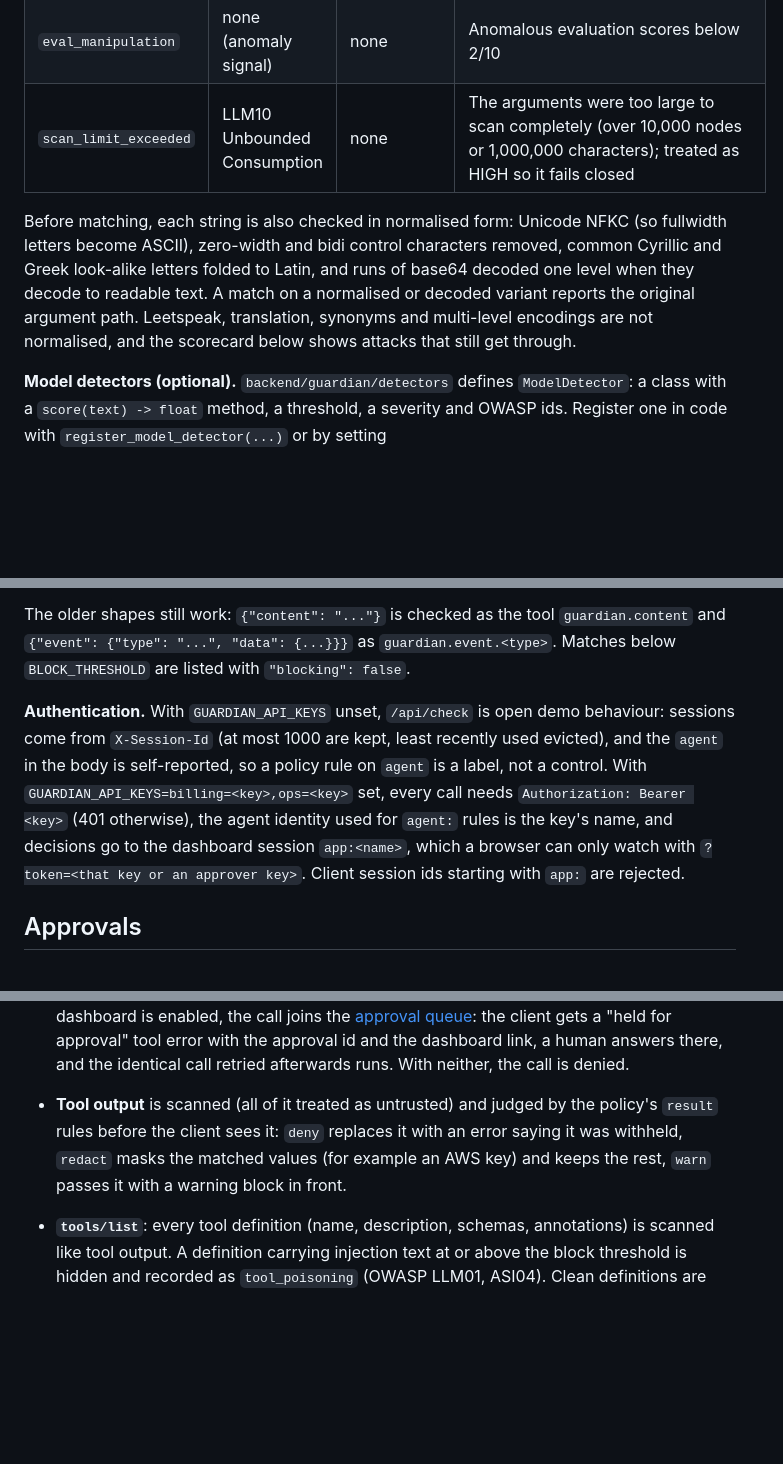
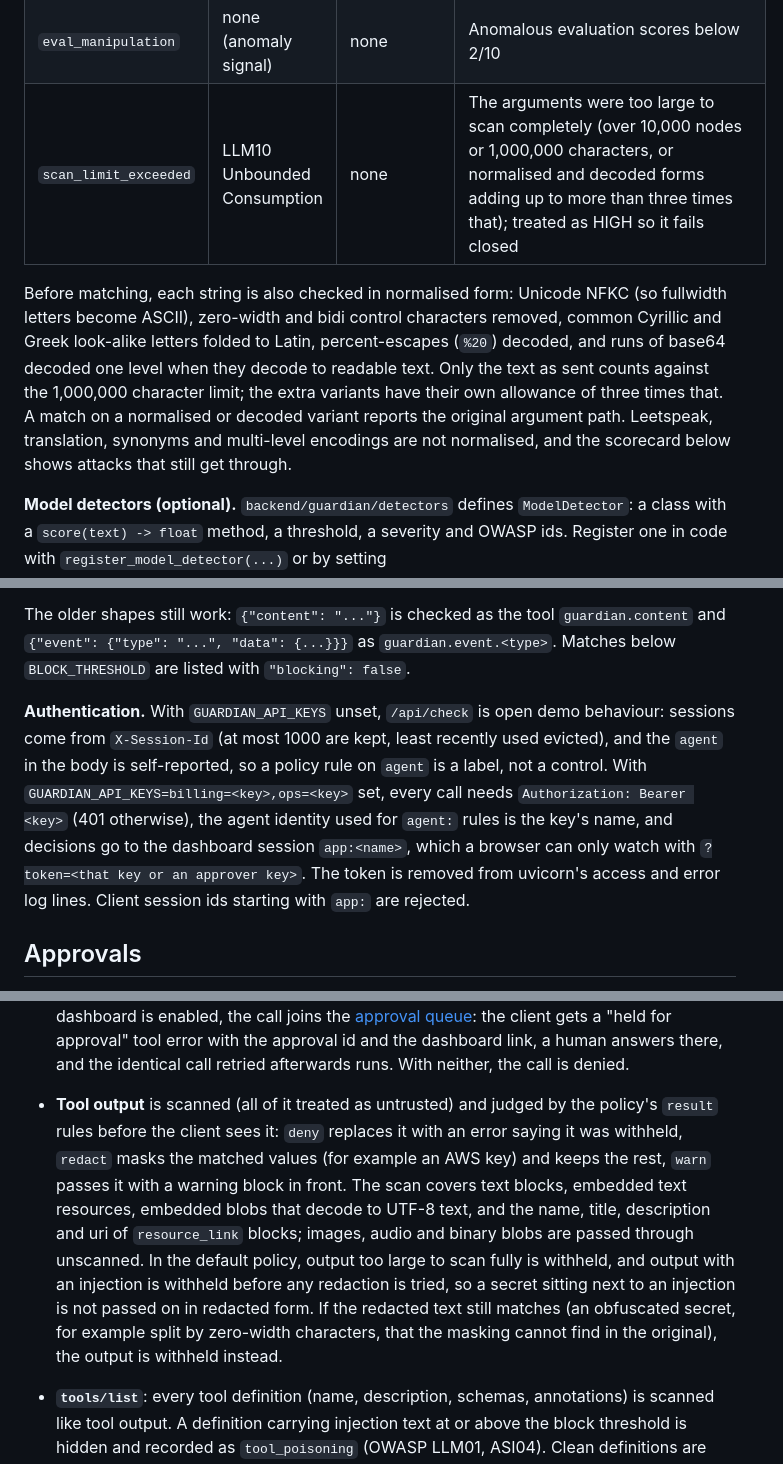
Before and after one commit to bnarasimha21/guardian-ai, a Markdown page: README.md, 3 parts joined by grey strips. Drawn GitHub-style; blank space fills up the shorter version.

Commit message:
Document result scanning, variant limits, .env and span errors (Refs #4, Refs #5, Refs #6)
Co-Authored-By: Claude Opus 5.5 <noreply@anthropic.com>

````diff
--- a/README.md
+++ b/README.md
@@ -28,9 +28,9 @@ Detectors are regex and URL checks run over every string in the arguments (keys
 | `injection` | LLM05 Improper Output Handling | ASI02 Tool Misuse and Exploitation | SQL injection payloads, XSS, command injection |
 | `excessive_agency` | LLM06 Excessive Agency | ASI02 Tool Misuse and Exploitation | Real deployments via terraform/kubectl/docker/aws/gcloud |
 | `eval_manipulation` | none (anomaly signal) | none | Anomalous evaluation scores below 2/10 |
-| `scan_limit_exceeded` | LLM10 Unbounded Consumption | none | The arguments were too large to scan completely (over 10,000 nodes or 1,000,000 characters); treated as HIGH so it fails closed |
+| `scan_limit_exceeded` | LLM10 Unbounded Consumption | none | The arguments were too large to scan completely (over 10,000 nodes or 1,000,000 characters, or normalised and decoded forms adding up to more than three times that); treated as HIGH so it fails closed |
 
-Before matching, each string is also checked in normalised form: Unicode NFKC (so fullwidth letters become ASCII), zero-width and bidi control characters removed, common Cyrillic and Greek look-alike letters folded to Latin, and runs of base64 decoded one level when they decode to readable text. A match on a normalised or decoded variant reports the original argument path. Leetspeak, translation, synonyms and multi-level encodings are not normalised, and the scorecard below shows attacks that still get through.
+Before matching, each string is also checked in normalised form: Unicode NFKC (so fullwidth letters become ASCII), zero-width and bidi control characters removed, common Cyrillic and Greek look-alike letters folded to Latin, percent-escapes (`%20`) decoded, and runs of base64 decoded one level when they decode to readable text. Only the text as sent counts against the 1,000,000 character limit; the extra variants have their own allowance of three times that. A match on a normalised or decoded variant reports the original argument path. Leetspeak, translation, synonyms and multi-level encodings are not normalised, and the scorecard below shows attacks that still get through.
 
 **Model detectors (optional).** `backend/guardian/detectors` defines `ModelDetector`: a class with a `score(text) -> float` method, a threshold, a severity and OWASP ids. Register one in code with `register_model_detector(...)` or by setting `GUARDIAN_MODEL_DETECTORS=package.module:ClassName` (comma-separated). It then runs on every scan beside the regex detectors, its name can be used in policy `detectors.rules`, and `python evals/run.py --model-detector package.module:ClassName` scores it on the corpus. None ships with GuardianAI and none is enabled by default, so there is no model dependency. If `score` raises, the detector is skipped with a warning unless it sets `fail_closed = True`.
 
@@ -74,7 +74,7 @@ The response carries `decision_id` (also on the dashboard card and the trace spa
 
 The older shapes still work: `{"content": "..."}` is checked as the tool `guardian.content` and `{"event": {"type": "...", "data": {...}}}` as `guardian.event.<type>`. Matches below `BLOCK_THRESHOLD` are listed with `"blocking": false`.
 
-**Authentication.** With `GUARDIAN_API_KEYS` unset, `/api/check` is open demo behaviour: sessions come from `X-Session-Id` (at most 1000 are kept, least recently used evicted), and the `agent` in the body is self-reported, so a policy rule on `agent` is a label, not a control. With `GUARDIAN_API_KEYS=billing=<key>,ops=<key>` set, every call needs `Authorization: Bearer <key>` (401 otherwise), the agent identity used for `agent:` rules is the key's name, and decisions go to the dashboard session `app:<name>`, which a browser can only watch with `?token=<that key or an approver key>`. Client session ids starting with `app:` are rejected.
+**Authentication.** With `GUARDIAN_API_KEYS` unset, `/api/check` is open demo behaviour: sessions come from `X-Session-Id` (at most 1000 are kept, least recently used evicted), and the `agent` in the body is self-reported, so a policy rule on `agent` is a label, not a control. With `GUARDIAN_API_KEYS=billing=<key>,ops=<key>` set, every call needs `Authorization: Bearer <key>` (401 otherwise), the agent identity used for `agent:` rules is the key's name, and decisions go to the dashboard session `app:<name>`, which a browser can only watch with `?token=<that key or an approver key>`. The token is removed from uvicorn's access and error log lines. Client session ids starting with `app:` are rejected.
 
 ## Approvals
 
@@ -126,7 +126,7 @@ What happens to each request:
 
 - **`tools/call`**: the call is evaluated as tool `<server>.<tool>` with `server: <server>` and `agent:` set to the `agent` value in `gateway.yaml` (the client's self-reported name is not used). `deny` returns an MCP tool error with the reasons and the decision in `_meta["guardian-ai/decision"]`; nothing is forwarded.
 - **`require_approval`**: if the client supports MCP elicitation, the user is asked in the client, showing the tool, the rule and the exact arguments; only an explicit "approve" runs the call, and decline, cancel, a timeout or an answer for different arguments is a denial. This works in both the 2025 protocol (`elicitation/create`) and 2026-07-28 (`InputRequiredResult`; the request state is a single-use server-side key, so a client cannot forge an approval by editing it). If the client cannot elicit (or `elicitation: false`), and the dashboard is enabled, the call joins the [approval queue](#approvals): the client gets a "held for approval" tool error with the approval id and the dashboard link, a human answers there, and the identical call retried afterwards runs. With neither, the call is denied.
-- **Tool output** is scanned (all of it treated as untrusted) and judged by the policy's `result` rules before the client sees it: `deny` replaces it with an error saying it was withheld, `redact` masks the matched values (for example an AWS key) and keeps the rest, `warn` passes it with a warning block in front.
+- **Tool output** is scanned (all of it treated as untrusted) and judged by the policy's `result` rules before the client sees it: `deny` replaces it with an error saying it was withheld, `redact` masks the matched values (for example an AWS key) and keeps the rest, `warn` passes it with a warning block in front. The scan covers text blocks, embedded text resources, embedded blobs that decode to UTF-8 text, and the name, title, description and uri of `resource_link` blocks; images, audio and binary blobs are passed through unscanned. In the default policy, output too large to scan fully is withheld, and output with an injection is withheld before any redaction is tried, so a secret sitting next to an injection is not passed on in redacted form. If the redacted text still matches (an obfuscated secret, for example split by zero-width characters, that the masking cannot find in the original), the output is withheld instead.
 - **`tools/list`**: every tool definition (name, description, schemas, annotations) is scanned like tool output. A definition carrying injection text at or above the block threshold is hidden and recorded as `tool_poisoning` (OWASP LLM01, ASI04). Clean definitions are pinned by SHA-256 in `pins_file` on first sight; if a later listing returns a different definition (a "rug pull"), the tool is hidden and recorded as `tool_definition_changed` (LLM03, ASI04) until an operator reviews it:
 
   ```bash
````
Also changed, not shown: other parts of README.md (+4 -2 lines).
